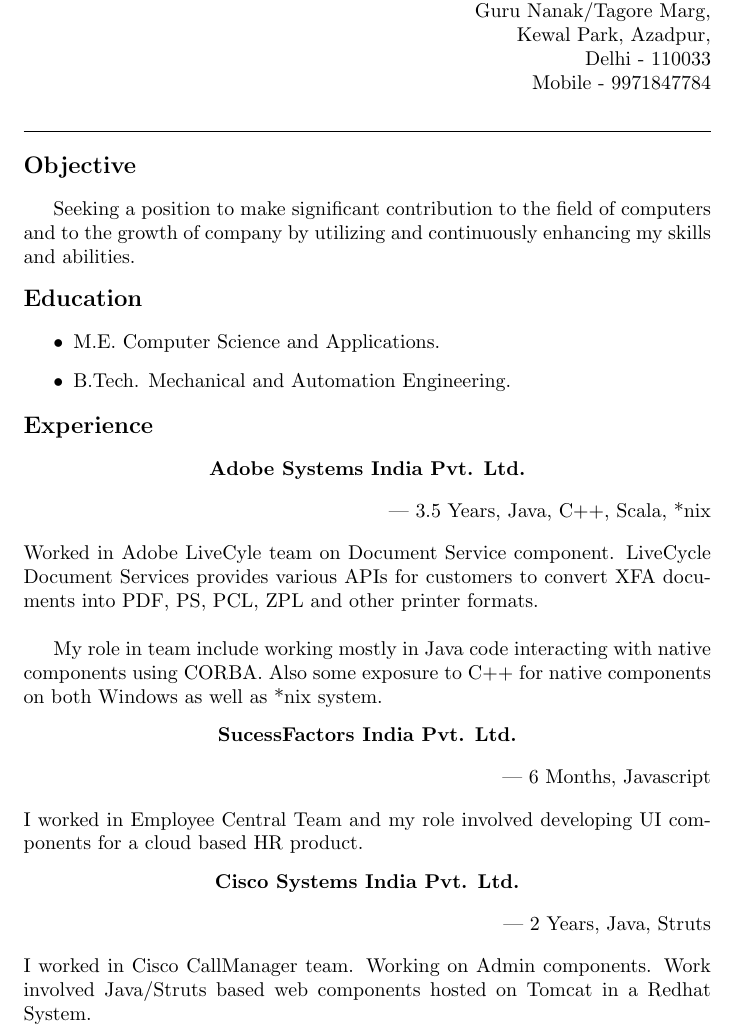
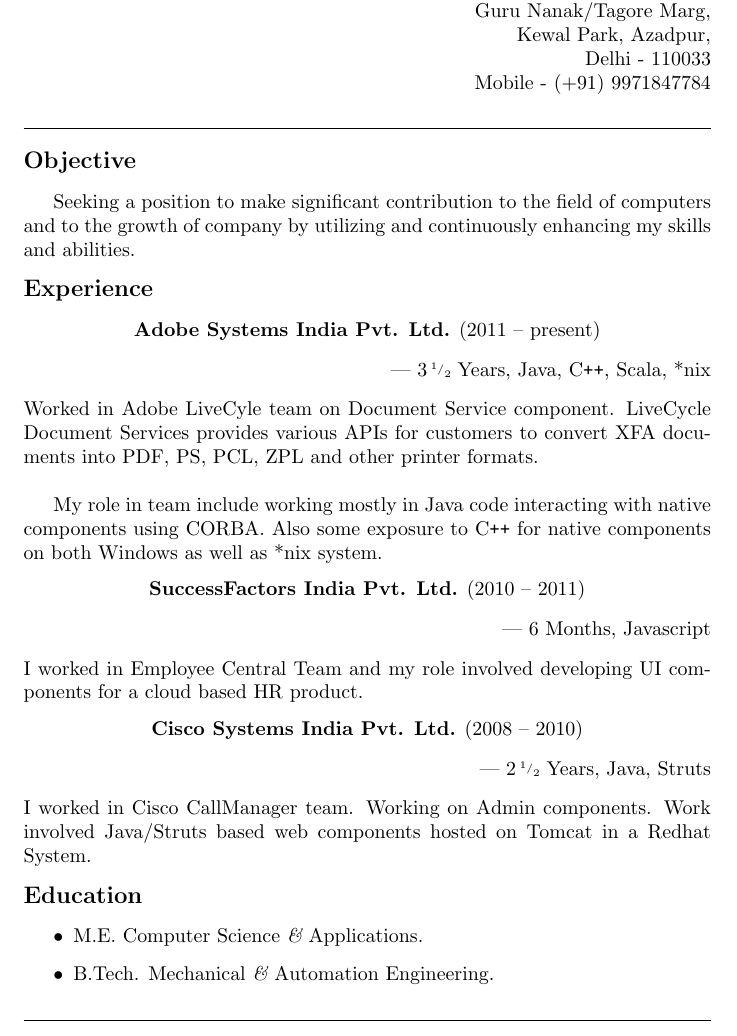
Before and after one commit to nitin-nizhawan/resume, a LaTeX CV (resume.tex): part of the page, cut so that both start at the same text. Compiled offline with pdfLaTeX.

Commit message:
Updated resume

```diff
--- a/resume.tex
+++ b/resume.tex
@@ -6,7 +6,7 @@
 Guru Nanak/Tagore Marg,\\
 Kewal Park, Azadpur,\\
 Delhi - 110033\\
-Mobile - 9971847784
+Mobile - (+91) 9971847784
   \end{flushright}
 \hrulefill
 
@@ -15,31 +15,33 @@
 
 Seeking a position to make significant contribution to the field of computers and to the growth of company by utilizing and continuously enhancing my skills and abilities.
 \begin{flushleft}
-\large\bf{Education}
-\end{flushleft}
-\begin{itemize}
-\item M.E. Computer Science and Applications.
-\item  B.Tech. Mechanical and Automation Engineering.
-\end{itemize}
-\begin{flushleft}
 \large\bf{Experience}
 \end{flushleft}
 
 \begin{center}
-   \bf{Adobe Systems India Pvt. Ltd.}\\
+   {\bf Adobe Systems India Pvt. Ltd.} (2011 -- present)\\
 \end{center}
-\begin{flushright} --- 3.5 Years, Java, C++, Scala, *nix \end{flushright}
+\begin{flushright} --- 3{\thinspace\tiny\raisebox{0.5em}{1}\raisebox{0.25em}{/}\raisebox{-0.1em}{2}} Years, Java, C{}\verb!++!, Scala, *nix \end{flushright}
    Worked in Adobe LiveCyle team on Document Service component. LiveCycle Document Services provides various APIs for customers to convert XFA documents into PDF, PS, PCL, ZPL and other printer formats.\\
 
-   My role in team include working mostly in Java code interacting with native components using CORBA. Also some exposure to C++ for native components on both Windows as well as *nix system.
+   My role in team include working mostly in Java code interacting with native components using CORBA. Also some exposure to C{}\verb!++! for native components on both Windows as well as *nix system.
 \begin{center}
-   \bf{SucessFactors India Pvt. Ltd.}\\
+   {\bf SuccessFactors India Pvt. Ltd.} (2010 -- 2011)\\
 \end{center}
 \begin{flushright}--- 6 Months, Javascript\end{flushright}
    I worked in Employee Central Team and my role involved developing UI components for a cloud based HR product.
 \begin{center}
-   \bf{Cisco Systems India Pvt. Ltd.}\\
+   {\bf Cisco Systems India Pvt. Ltd.} (2008 -- 2010)\\
 \end{center}
-\begin{flushright} --- 2 Years, Java, Struts \end{flushright}
+\begin{flushright} --- 2{\thinspace\tiny\raisebox{0.5em}{1}\raisebox{0.25em}{/}\raisebox{-0.1em}{2}} Years, Java, Struts \end{flushright}
    I worked in Cisco CallManager team. Working on Admin components. Work involved Java/Struts based web components hosted on Tomcat in a Redhat System.
+\begin{flushleft}
+\large\bf{Education}
+\end{flushleft}
+\begin{itemize}
+\item M.E. Computer Science {\it\&} Applications.
+\item  B.Tech. Mechanical {\it\&} Automation Engineering.
+\end{itemize}
+\vfill
+\hrulefill
 \end{document}
```
